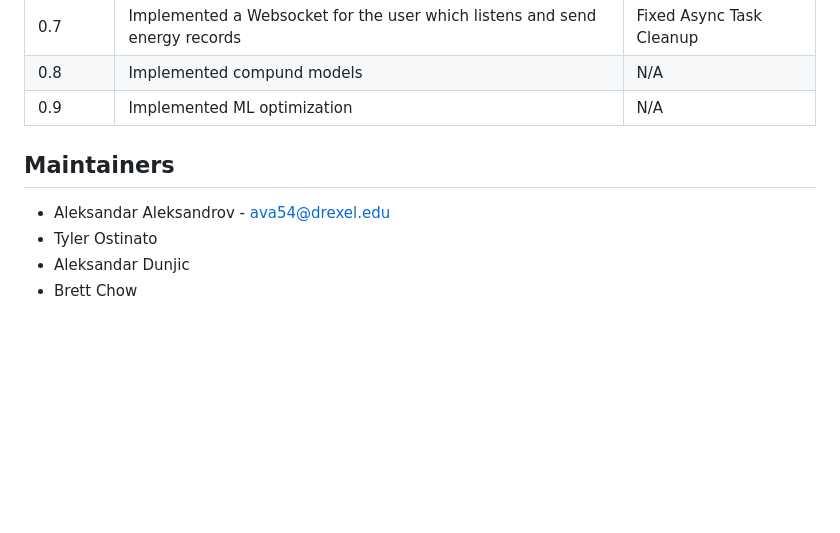
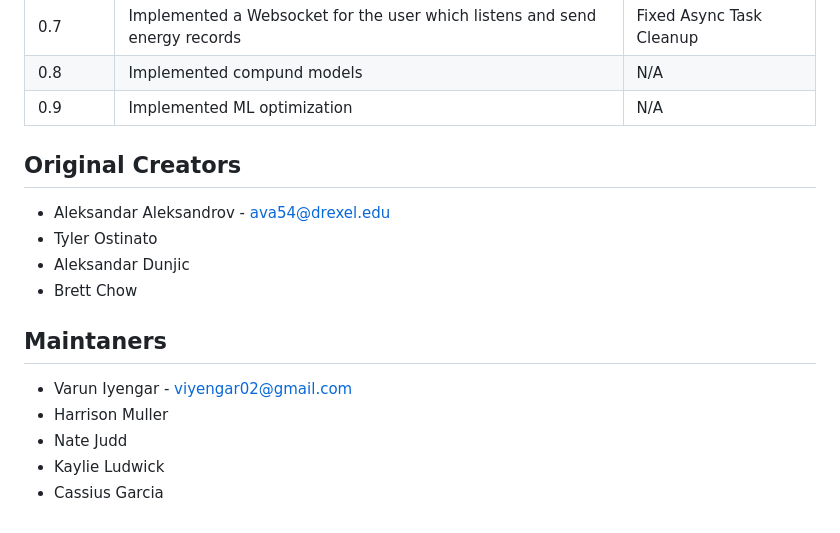
Before and after one commit to viyengar02/energy-api, a Markdown page: README.md, the part around the change. GitHub-like rendering; blank space fills up the shorter version.

```diff
--- a/README.md
+++ b/README.md
@@ -77,9 +77,18 @@ This command will ensure that the API instance will keep running after closing t
 | 0.7     | Implemented a Websocket for the user which listens and send energy records | Fixed Async Task Cleanup |
 | 0.8     | Implemented compund models | N/A |
 | 0.9     | Implemented ML optimization | N/A |
-## Maintainers
+
+
+## Original Creators
 
 * Aleksandar Aleksandrov - ava54@drexel.edu
 * Tyler Ostinato
 * Aleksandar Dunjic
 * Brett Chow
+
+## Maintaners
+* Varun Iyengar - viyengar02@gmail.com
+* Harrison Muller
+* Nate Judd
+* Kaylie Ludwick
+* Cassius Garcia
```
